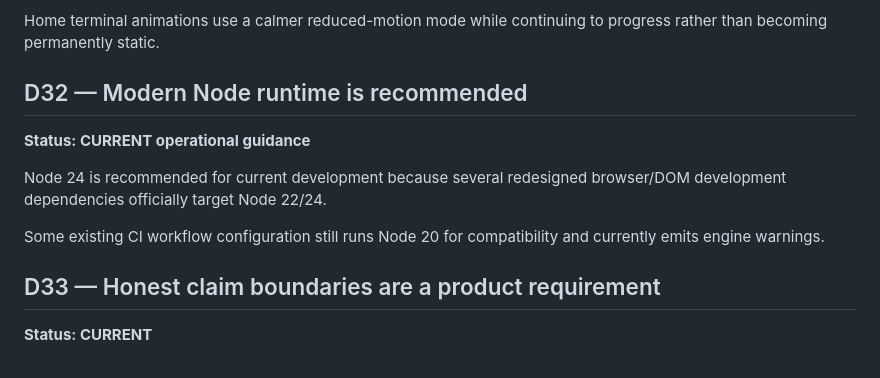
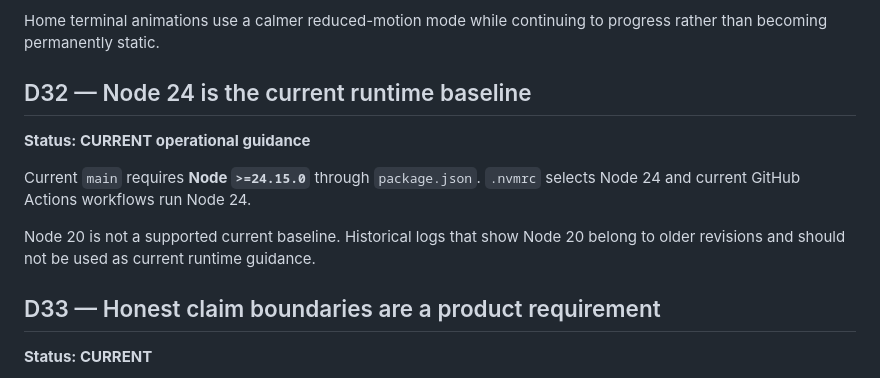
Before and after one commit to emmy16-glitch/auctorail, a Markdown page: docs/LOCKED_DECISIONS.md, the part around the change. GitHub-like rendering.

Commit message:
docs: lock Node 24 runtime baseline

```diff
--- a/docs/LOCKED_DECISIONS.md
+++ b/docs/LOCKED_DECISIONS.md
@@ -298,13 +298,13 @@ The redesigned product is checked at desktop and narrow/mobile viewports. Long h
 
 Home terminal animations use a calmer reduced-motion mode while continuing to progress rather than becoming permanently static.
 
-## D32 — Modern Node runtime is recommended
+## D32 — Node 24 is the current runtime baseline
 
 **Status: CURRENT operational guidance**
 
-Node 24 is recommended for current development because several redesigned browser/DOM development dependencies officially target Node 22/24.
+Current `main` requires **Node `>=24.15.0`** through `package.json`. `.nvmrc` selects Node 24 and current GitHub Actions workflows run Node 24.
 
-Some existing CI workflow configuration still runs Node 20 for compatibility and currently emits engine warnings.
+Node 20 is not a supported current baseline. Historical logs that show Node 20 belong to older revisions and should not be used as current runtime guidance.
 
 ## D33 — Honest claim boundaries are a product requirement
 
```
